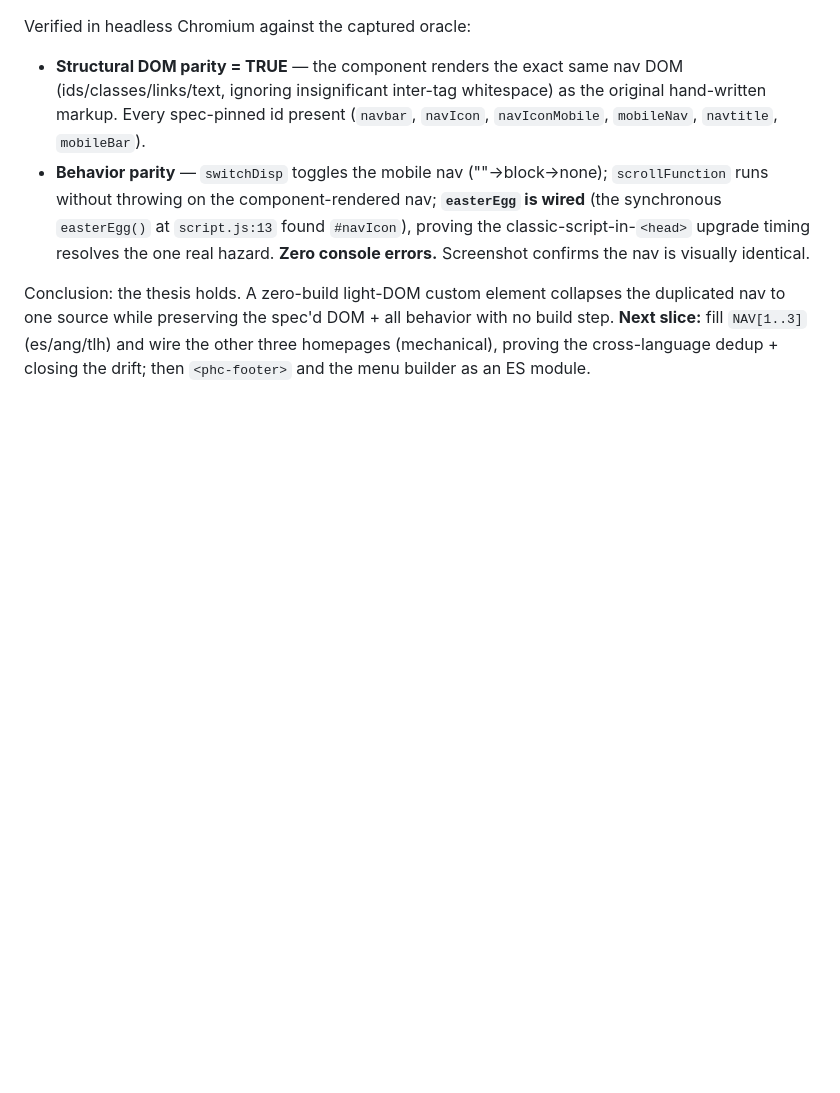
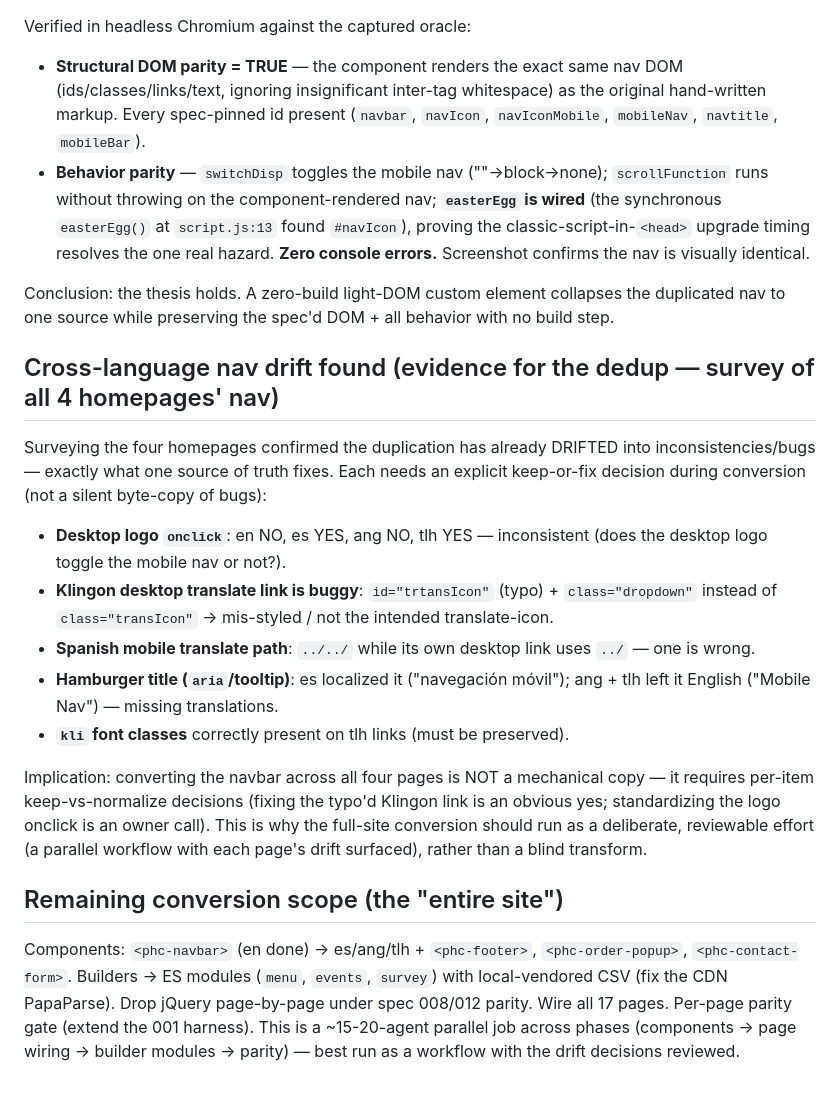
Before and after one commit to alec-kingsley/Pablo-s-Site, a Markdown page: REWRITE-ARCHITECTURE.md, the part around the change. Drawn GitHub-style; blank space fills up the shorter version.

Commit message:
spike(rewrite): survey cross-language nav drift (logo onclick, klingon typo'd transIcon, es path, untranslated titles)

```diff
--- a/REWRITE-ARCHITECTURE.md
+++ b/REWRITE-ARCHITECTURE.md
@@ -85,6 +85,30 @@ Verified in headless Chromium against the captured oracle:
   hazard. **Zero console errors.** Screenshot confirms the nav is visually identical.
 
 Conclusion: the thesis holds. A zero-build light-DOM custom element collapses the duplicated nav to one source
-while preserving the spec'd DOM + all behavior with no build step. **Next slice:** fill `NAV[1..3]` (es/ang/tlh)
-and wire the other three homepages (mechanical), proving the cross-language dedup + closing the drift; then
-`<phc-footer>` and the menu builder as an ES module.
+while preserving the spec'd DOM + all behavior with no build step.
+
+## Cross-language nav drift found (evidence for the dedup — survey of all 4 homepages' nav)
+
+Surveying the four homepages confirmed the duplication has already DRIFTED into inconsistencies/bugs — exactly
+what one source of truth fixes. Each needs an explicit keep-or-fix decision during conversion (not a silent
+byte-copy of bugs):
+- **Desktop logo `onclick`**: en NO, es YES, ang NO, tlh YES — inconsistent (does the desktop logo toggle the
+  mobile nav or not?).
+- **Klingon desktop translate link is buggy**: `id="trtansIcon"` (typo) + `class="dropdown"` instead of
+  `class="transIcon"` → mis-styled / not the intended translate-icon.
+- **Spanish mobile translate path**: `../../` while its own desktop link uses `../` — one is wrong.
+- **Hamburger title (`aria`/tooltip)**: es localized it ("navegación móvil"); ang + tlh left it English
+  ("Mobile Nav") — missing translations.
+- **`kli` font classes** correctly present on tlh links (must be preserved).
+
+Implication: converting the navbar across all four pages is NOT a mechanical copy — it requires per-item
+keep-vs-normalize decisions (fixing the typo'd Klingon link is an obvious yes; standardizing the logo onclick is
+an owner call). This is why the full-site conversion should run as a deliberate, reviewable effort (a parallel
+workflow with each page's drift surfaced), rather than a blind transform.
+
+## Remaining conversion scope (the "entire site")
+Components: `<phc-navbar>` (en done) → es/ang/tlh + `<phc-footer>`, `<phc-order-popup>`, `<phc-contact-form>`.
+Builders → ES modules (`menu`, `events`, `survey`) with local-vendored CSV (fix the CDN PapaParse). Drop jQuery
+page-by-page under spec 008/012 parity. Wire all 17 pages. Per-page parity gate (extend the 001 harness). This
+is a ~15-20-agent parallel job across phases (components → page wiring → builder modules → parity) — best run as
+a workflow with the drift decisions reviewed.
```
